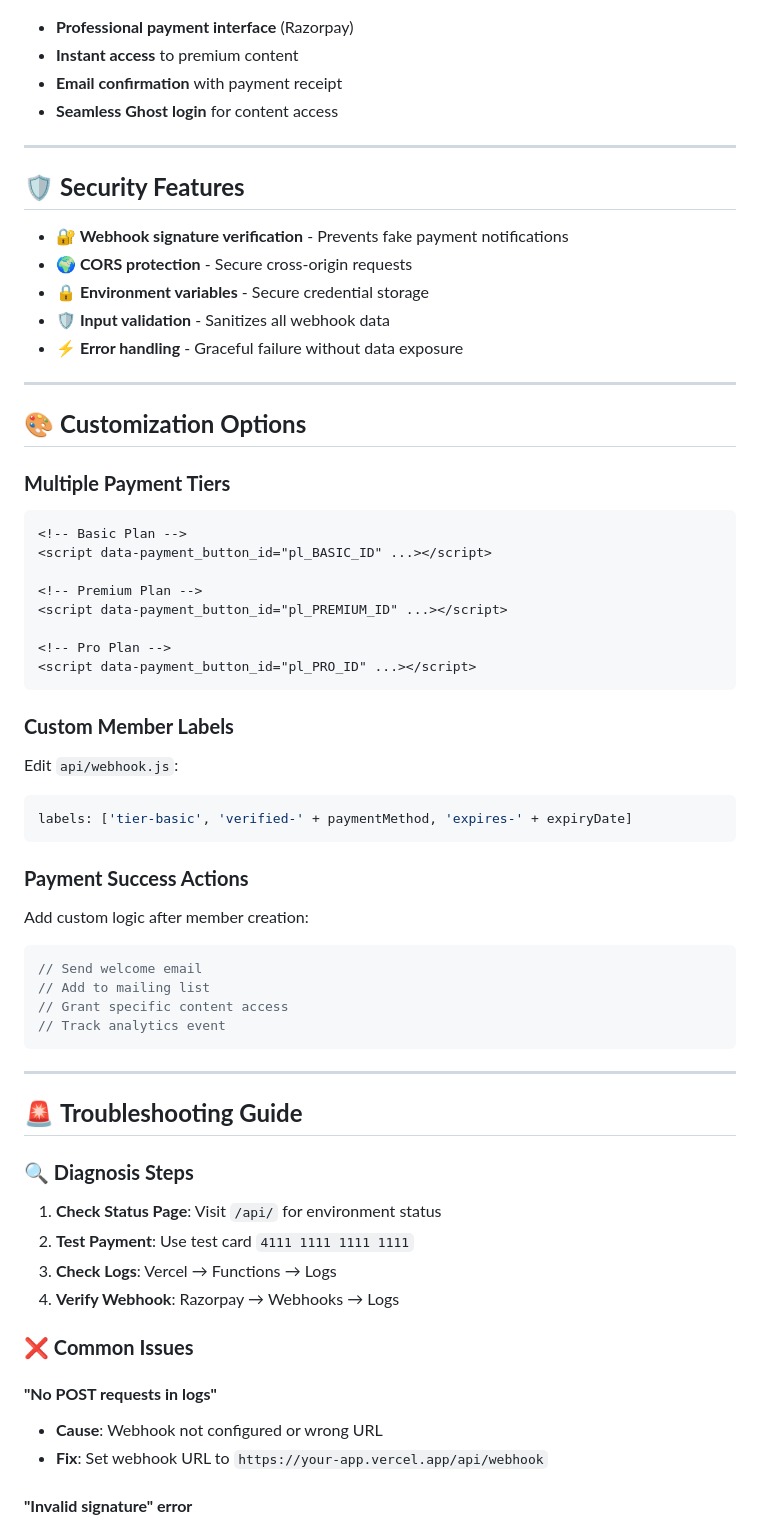
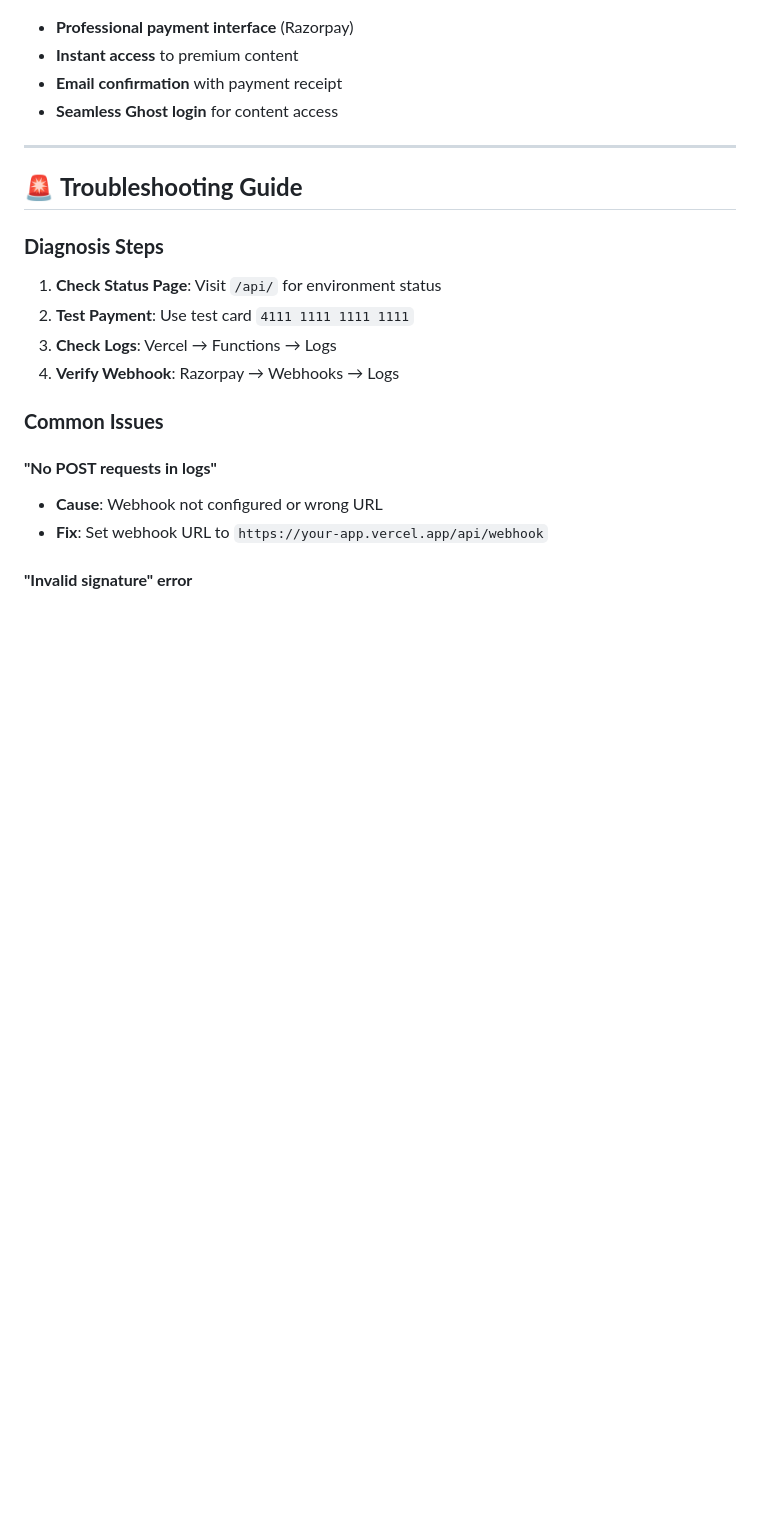
Before and after one commit to bilalashraf-razor/ghost-razorpay-vercel, a Markdown page: README.md, the part around one of its changes. Drawn GitHub-style; blank space fills up the shorter version.

````diff
--- a/README.md
+++ b/README.md
@@ -164,57 +103,16 @@ Email extraction → Ghost API call → Member created → Access granted
 
 ---
 
-## 🛡️ **Security Features**
-
-- **🔐 Webhook signature verification** - Prevents fake payment notifications
-- **🌍 CORS protection** - Secure cross-origin requests
-- **🔒 Environment variables** - Secure credential storage
-- **🛡️ Input validation** - Sanitizes all webhook data
-- **⚡ Error handling** - Graceful failure without data exposure
-
----
-
-## 🎨 **Customization Options**
-
-### **Multiple Payment Tiers**
-```html
-<!-- Basic Plan -->
-<script data-payment_button_id="pl_BASIC_ID" ...></script>
-
-<!-- Premium Plan -->
-<script data-payment_button_id="pl_PREMIUM_ID" ...></script>
-
-<!-- Pro Plan -->
-<script data-payment_button_id="pl_PRO_ID" ...></script>
-```
-
-### **Custom Member Labels**
-Edit `api/webhook.js`:
-```javascript
-labels: ['tier-basic', 'verified-' + paymentMethod, 'expires-' + expiryDate]
-```
-
-### **Payment Success Actions**
-Add custom logic after member creation:
-```javascript
-// Send welcome email
-// Add to mailing list
-// Grant specific content access
-// Track analytics event
-```
-
----
-
 ## 🚨 **Troubleshooting Guide**
 
-### **🔍 Diagnosis Steps**
+### **Diagnosis Steps**
 
 1. **Check Status Page**: Visit `/api/` for environment status
 2. **Test Payment**: Use test card `4111 1111 1111 1111`
 3. **Check Logs**: Vercel → Functions → Logs
 4. **Verify Webhook**: Razorpay → Webhooks → Logs
 
-### **❌ Common Issues**
+### **Common Issues**
 
 #### **"No POST requests in logs"**
 - **Cause**: Webhook not configured or wrong URL
````
Also changed, not shown: other parts of README.md (+9 -105 lines).
